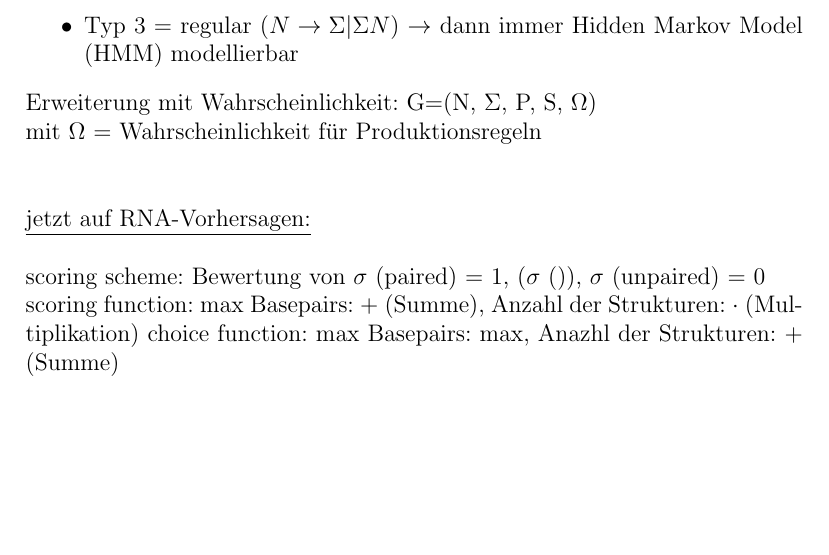
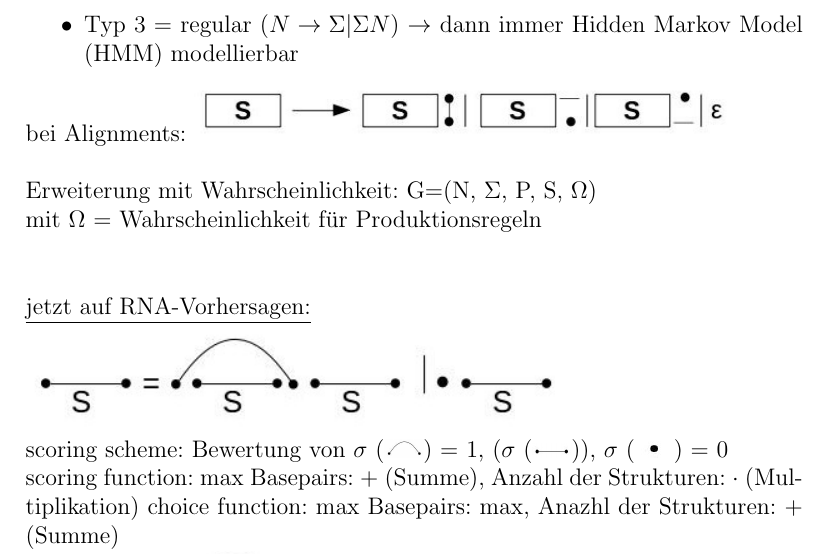
Before and after one commit to sojwolf/study, a LaTeX document (semester2/rna_structures/script/rna_and_proteinstructures.tex): part of page 4 of 6, cut so that both start at the same text, the shorter picture padded with empty space. Compiled offline with pdfLaTeX.

Commit message:
pictures capitel 1 added

```diff
--- a/semester2/rna_structures/script/rna_and_proteinstructures.tex
+++ b/semester2/rna_structures/script/rna_and_proteinstructures.tex
@@ -4,6 +4,8 @@
 \usepackage{color}
 \usepackage{hyperref}
 \usepackage{mathtools}
+\usepackage{graphicx}
+
 \setlength{\parindent}{0em}
 \hypersetup{
     colorlinks=true,
@@ -81,17 +83,21 @@ durch die Comsky-Hierarchie\footnote{\url{https://de.wikipedia.org/wiki/Chomsky-
 	\item Typ 3 = regular ($N \to \Sigma | \Sigma N$) $\to$ dann immer Hidden Markov Model (HMM) modellierbar
 \end{itemize}
 
-% @todo: Beispiel für Alignments zeichnen
-
+bei Alignments:
+\includegraphics[width=0.7\textwidth]{rna_and_protein_src/1.jpg}
+\\\\
 Erweiterung mit Wahrscheinlichkeit:
 G=(N, $\Sigma$, P, S, $\Omega$)\\
 mit $\Omega$ = Wahrscheinlichkeit für Produktionsregeln\\
 \\
 
 \underline{jetzt auf RNA-Vorhersagen:}\\
-% @todo: Bild einfügen
+\includegraphics[width=0.7\textwidth]{rna_and_protein_src/2.jpg}
 
-scoring scheme: Bewertung von $\sigma$ (paired) = 1, ($\sigma$ ()), $\sigma$ (unpaired) = 0\\
+scoring scheme: Bewertung von
+$\sigma$ (\includegraphics[width=0.05\textwidth]{rna_and_protein_src/4.jpg}) = 1,
+($\sigma$ (\includegraphics[width=0.05\textwidth]{rna_and_protein_src/3.jpg})),
+$\sigma$ (\includegraphics[width=0.05\textwidth]{rna_and_protein_src/5.jpg}) = 0\\
 scoring function: max Basepairs: + (Summe), Anzahl der Strukturen: $\cdot$ (Multiplikation)
 choice function: max Basepairs: max, Anazhl der Strukturen: + (Summe)
 
```
Also changed, not shown: semester2/rna_structures/script/rna_and_protein_src/1.jpg (added), semester2/rna_structures/script/rna_and_protein_src/2.jpg (added), semester2/rna_structures/script/rna_and_protein_src/3.jpg (added), semester2/rna_structures/script/rna_and_protein_src/4.jpg (added), semester2/rna_structures/script/rna_and_protein_src/5.jpg (added), semester2/rna_structures/script/rna_and_protein_src/6.jpg (added), semester2/rna_structures/script/rna_and_protein_src/template.jpg (added), semester2/rna_structures/script/rna_and_proteinstructures.pdf, semester2/rna_structures/script/rna_and_proteinstructures.tex (1 more changed lines), 1 other file.
